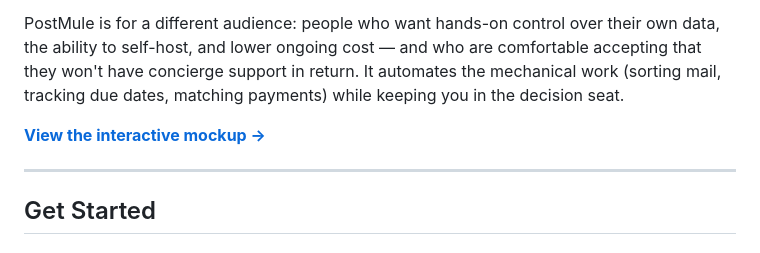
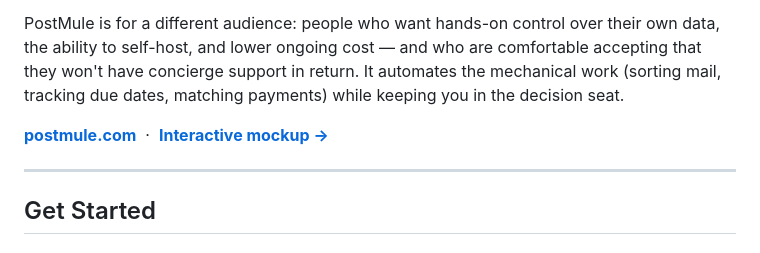
Before and after one commit to PostMule/postmule, a Markdown page: README.md, the part around the change. Drawn GitHub-style.

```diff
--- a/README.md
+++ b/README.md
@@ -6,7 +6,7 @@ If you want a fully managed, concierge-style bill management experience, **[Payt
 
 PostMule is for a different audience: people who want hands-on control over their own data, the ability to self-host, and lower ongoing cost — and who are comfortable accepting that they won't have concierge support in return. It automates the mechanical work (sorting mail, tracking due dates, matching payments) while keeping you in the decision seat.
 
-**[View the interactive mockup →](https://postmule.github.io/app/mockup_dashboard.html)**
+**[postmule.com](https://postmule.com)** &nbsp;·&nbsp; **[Interactive mockup →](https://postmule.github.io/app/mockup_dashboard.html)**
 
 ---
 
```
Also changed, not shown: docs/decisions.md (+20 -0 lines).
